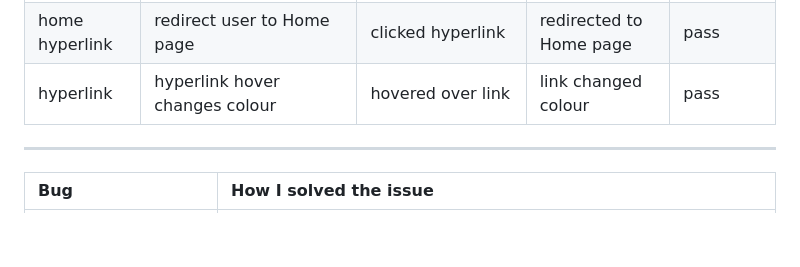
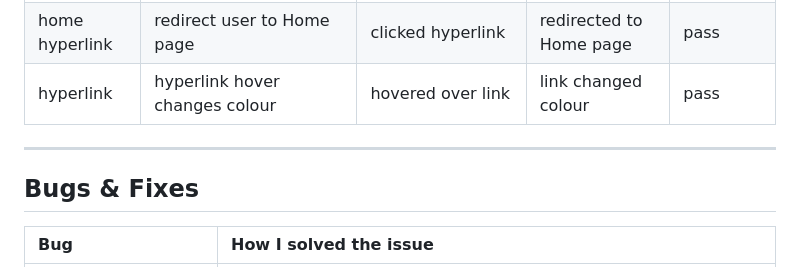
Before and after one commit to EmmaJane22/HappyCamper, a Markdown page: TEST.md, the part around the change. Rendered like a GitHub page; blank space fills up the shorter version.

Commit message:
Bugs and fix heading added

```diff
--- a/TEST.md
+++ b/TEST.md
@@ -318,6 +318,8 @@ ___
 
 ___
 
+## Bugs & Fixes
+
 | Bug | How I solved the issue |
 | :--- | :--- |
 | Werzberg error showed Log out link not working  | On inspection the redirect in app.py was set to login rather than landing_page. Changed the redirect address. |
```
